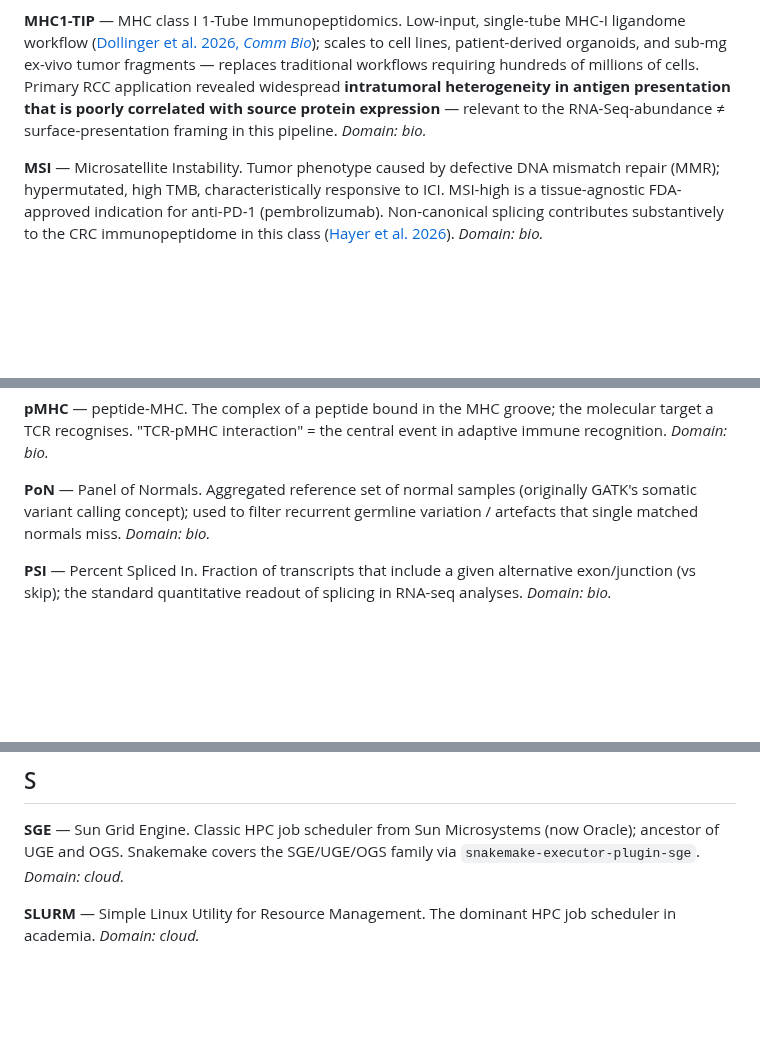
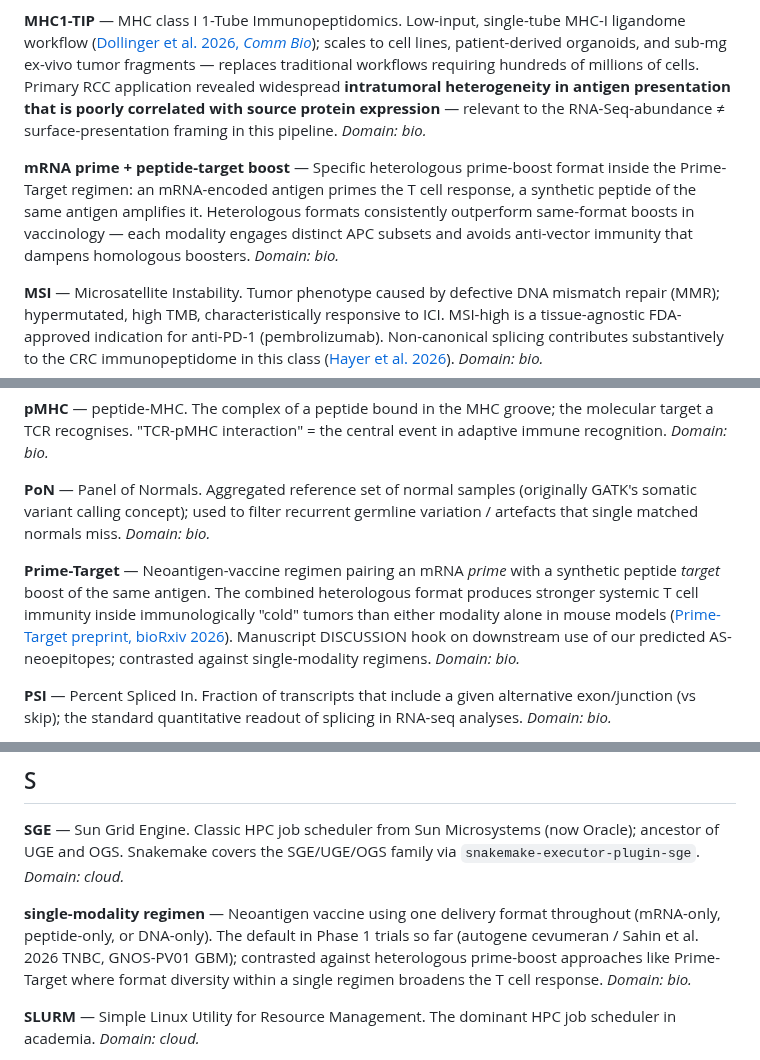
Before and after one commit to Jin-HoMLee/splice-neoepitope-pipeline, a Markdown page: research/glossary.md, 3 parts joined by grey strips. Rendered like a GitHub page; blank space fills up the shorter version.

Commit message:
docs(glossary): add Prime-Target / heterologous prime-boost terminology (#503) (#504)
Three new entries surfaced from the 2026-05-27 Prime-Target neoantigen
vaccination preprint (Zotero XNH627GQ) for manuscript DISCUSSION on
downstream use of predicted AS-neoepitopes:

- Prime-Target — mRNA prime + peptide target-boost regimen
- mRNA prime + peptide-target boost — the delivery sequence
- single-modality regimen — the contrast term (mRNA/peptide/DNA-only)

Entries cross-reference each other in prose (following existing glossary
convention) and link to the bioRxiv preprint.

```diff
--- a/research/glossary.md
+++ b/research/glossary.md
@@ -130,6 +130,8 @@ Project-relevant abbreviations and acronyms. The pipeline mixes biology, ML, bio
 
 **MHC1-TIP** — MHC class I 1-Tube Immunopeptidomics. Low-input, single-tube MHC-I ligandome workflow ([Dollinger et al. 2026, *Comm Bio*](https://www.nature.com/articles/s42003-026-09570-6)); scales to cell lines, patient-derived organoids, and sub-mg ex-vivo tumor fragments — replaces traditional workflows requiring hundreds of millions of cells. Primary RCC application revealed widespread **intratumoral heterogeneity in antigen presentation that is poorly correlated with source protein expression** — relevant to the RNA-Seq-abundance ≠ surface-presentation framing in this pipeline. *Domain: bio.*
 
+**mRNA prime + peptide-target boost** — Specific heterologous prime-boost format inside the Prime-Target regimen: an mRNA-encoded antigen primes the T cell response, a synthetic peptide of the same antigen amplifies it. Heterologous formats consistently outperform same-format boosts in vaccinology — each modality engages distinct APC subsets and avoids anti-vector immunity that dampens homologous boosters. *Domain: bio.*
+
 **MSI** — Microsatellite Instability. Tumor phenotype caused by defective DNA mismatch repair (MMR); hypermutated, high TMB, characteristically responsive to ICI. MSI-high is a tissue-agnostic FDA-approved indication for anti-PD-1 (pembrolizumab). Non-canonical splicing contributes substantively to the CRC immunopeptidome in this class ([Hayer et al. 2026](https://www.mcponline.org/article/S1535-9476(26)00077-0/fulltext)). *Domain: bio.*
 
 **MSS** — Microsatellite Stable. The MMR-proficient majority of solid tumors; lower TMB, broadly ICI-resistant. The challenge case for neoantigen vaccines — fewer canonical somatic mutations motivates non-canonical (splice, RNA-edit, retroelement) TSA discovery; splice-derived antigens are detectable in MSS CRC at rates comparable to MSI ([Hayer et al. 2026](https://www.mcponline.org/article/S1535-9476(26)00077-0/fulltext)). *Domain: bio.*
@@ -164,6 +166,8 @@ Project-relevant abbreviations and acronyms. The pipeline mixes biology, ML, bio
 
 **PoN** — Panel of Normals. Aggregated reference set of normal samples (originally GATK's somatic variant calling concept); used to filter recurrent germline variation / artefacts that single matched normals miss. *Domain: bio.*
 
+**Prime-Target** — Neoantigen-vaccine regimen pairing an mRNA *prime* with a synthetic peptide *target* boost of the same antigen. The combined heterologous format produces stronger systemic T cell immunity inside immunologically "cold" tumors than either modality alone in mouse models ([Prime-Target preprint, bioRxiv 2026](https://www.biorxiv.org/content/10.64898/2026.01.13.699214v1)). Manuscript DISCUSSION hook on downstream use of our predicted AS-neoepitopes; contrasted against single-modality regimens. *Domain: bio.*
+
 **PSI** — Percent Spliced In. Fraction of transcripts that include a given alternative exon/junction (vs skip); the standard quantitative readout of splicing in RNA-seq analyses. *Domain: bio.*
 
 **PSR** — Positive Sample Rate. Percentage of samples in a cohort expressing a splice junction at a read frequency ≥1% relative to the canonical junction (Kwok et al., *Nature* 2025); thresholded as `PSR_TCGA ≥ 10%` (tumor-recurrence) and `PSR_GTEx < 1%` (normal-exclusion). Distinct from **PSI** (within-sample inclusion fraction): PSR is a binary cross-sample detection rate at a fixed relative-frequency threshold; PSI is a continuous within-sample metric. *Domain: bio.*
@@ -177,6 +181,8 @@ Project-relevant abbreviations and acronyms. The pipeline mixes biology, ML, bio
 ## S
 
 **SGE** — Sun Grid Engine. Classic HPC job scheduler from Sun Microsystems (now Oracle); ancestor of UGE and OGS. Snakemake covers the SGE/UGE/OGS family via `snakemake-executor-plugin-sge`. *Domain: cloud.*
+
+**single-modality regimen** — Neoantigen vaccine using one delivery format throughout (mRNA-only, peptide-only, or DNA-only). The default in Phase 1 trials so far (autogene cevumeran / Sahin et al. 2026 TNBC, GNOS-PV01 GBM); contrasted against heterologous prime-boost approaches like Prime-Target where format diversity within a single regimen broadens the T cell response. *Domain: bio.*
 
 **SLURM** — Simple Linux Utility for Resource Management. The dominant HPC job scheduler in academia. *Domain: cloud.*
 
```
